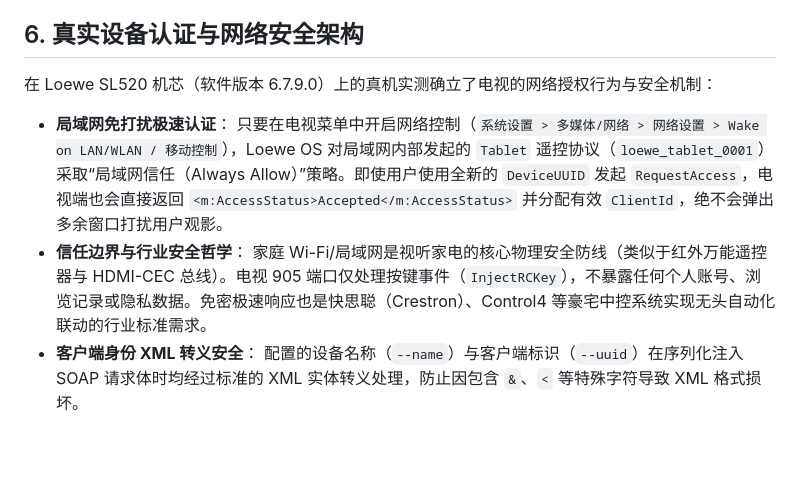
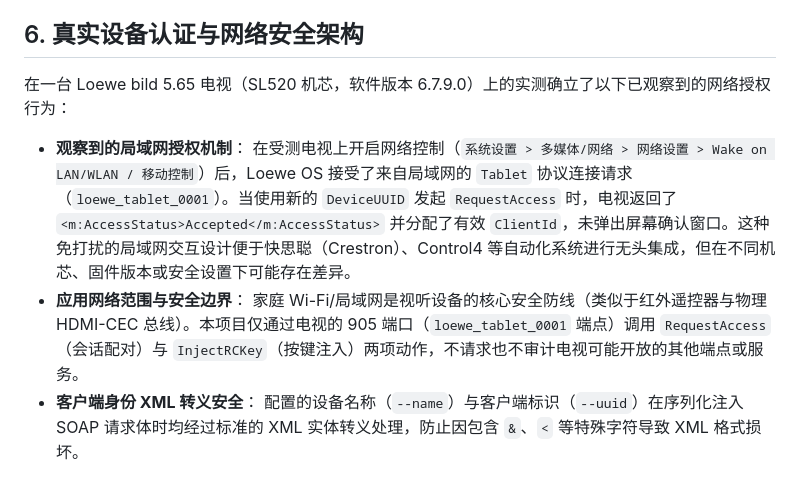
Before and after one commit to ItsLaurelNotYanny/loewe-web-remote, a Markdown page: README_cn.md, the part around the change. GitHub-like rendering; blank space fills up the shorter version.

```diff
--- a/README_cn.md
+++ b/README_cn.md
@@ -141,12 +141,12 @@ Python 和 Rust 是两套可供选择的完整服务端实现。每套都负责
 
 ## 6. 真实设备认证与网络安全架构
 
-在 Loewe SL520 机芯（软件版本 6.7.9.0）上的真机实测确立了电视的网络授权行为与安全机制：
+在一台 Loewe bild 5.65 电视（SL520 机芯，软件版本 6.7.9.0）上的实测确立了以下已观察到的网络授权行为：
 
-- **局域网免打扰极速认证**：
-  只要在电视菜单中开启网络控制（`系统设置 > 多媒体/网络 > 网络设置 > Wake on LAN/WLAN / 移动控制`），Loewe OS 对局域网内部发起的 `Tablet` 遥控协议（`loewe_tablet_0001`）采取“局域网信任（Always Allow）”策略。即使用户使用全新的 `DeviceUUID` 发起 `RequestAccess`，电视端也会直接返回 `<m:AccessStatus>Accepted</m:AccessStatus>` 并分配有效 `ClientId`，绝不会弹出多余窗口打扰用户观影。
-- **信任边界与行业安全哲学**：
-  家庭 Wi-Fi/局域网是视听家电的核心物理安全防线（类似于红外万能遥控器与 HDMI-CEC 总线）。电视 905 端口仅处理按键事件（`InjectRCKey`），不暴露任何个人账号、浏览记录或隐私数据。免密极速响应也是快思聪（Crestron）、Control4 等豪宅中控系统实现无头自动化联动的行业标准需求。
+- **观察到的局域网授权机制**：
+  在受测电视上开启网络控制（`系统设置 > 多媒体/网络 > 网络设置 > Wake on LAN/WLAN / 移动控制`）后，Loewe OS 接受了来自局域网的 `Tablet` 协议连接请求（`loewe_tablet_0001`）。当使用新的 `DeviceUUID` 发起 `RequestAccess` 时，电视返回了 `<m:AccessStatus>Accepted</m:AccessStatus>` 并分配了有效 `ClientId`，未弹出屏幕确认窗口。这种免打扰的局域网交互设计便于快思聪（Crestron）、Control4 等自动化系统进行无头集成，但在不同机芯、固件版本或安全设置下可能存在差异。
+- **应用网络范围与安全边界**：
+  家庭 Wi-Fi/局域网是视听设备的核心安全防线（类似于红外遥控器与物理 HDMI-CEC 总线）。本项目仅通过电视的 905 端口（`loewe_tablet_0001` 端点）调用 `RequestAccess`（会话配对）与 `InjectRCKey`（按键注入）两项动作，不请求也不审计电视可能开放的其他端点或服务。
 - **客户端身份 XML 转义安全**：
   配置的设备名称（`--name`）与客户端标识（`--uuid`）在序列化注入 SOAP 请求体时均经过标准的 XML 实体转义处理，防止因包含 `&`、`<` 等特殊字符导致 XML 格式损坏。
 
```
Also changed, not shown: README.md (+5 -5 lines).
